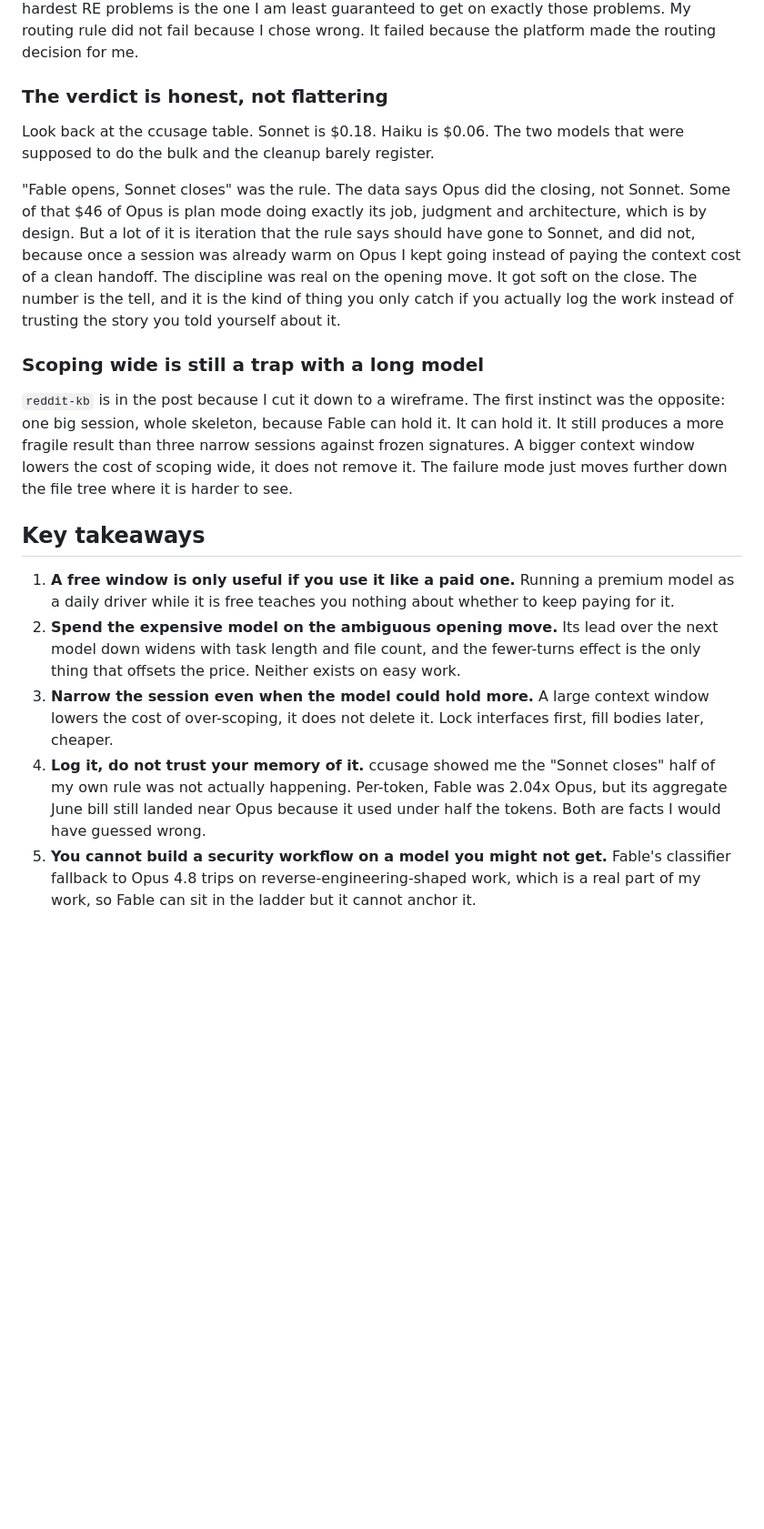
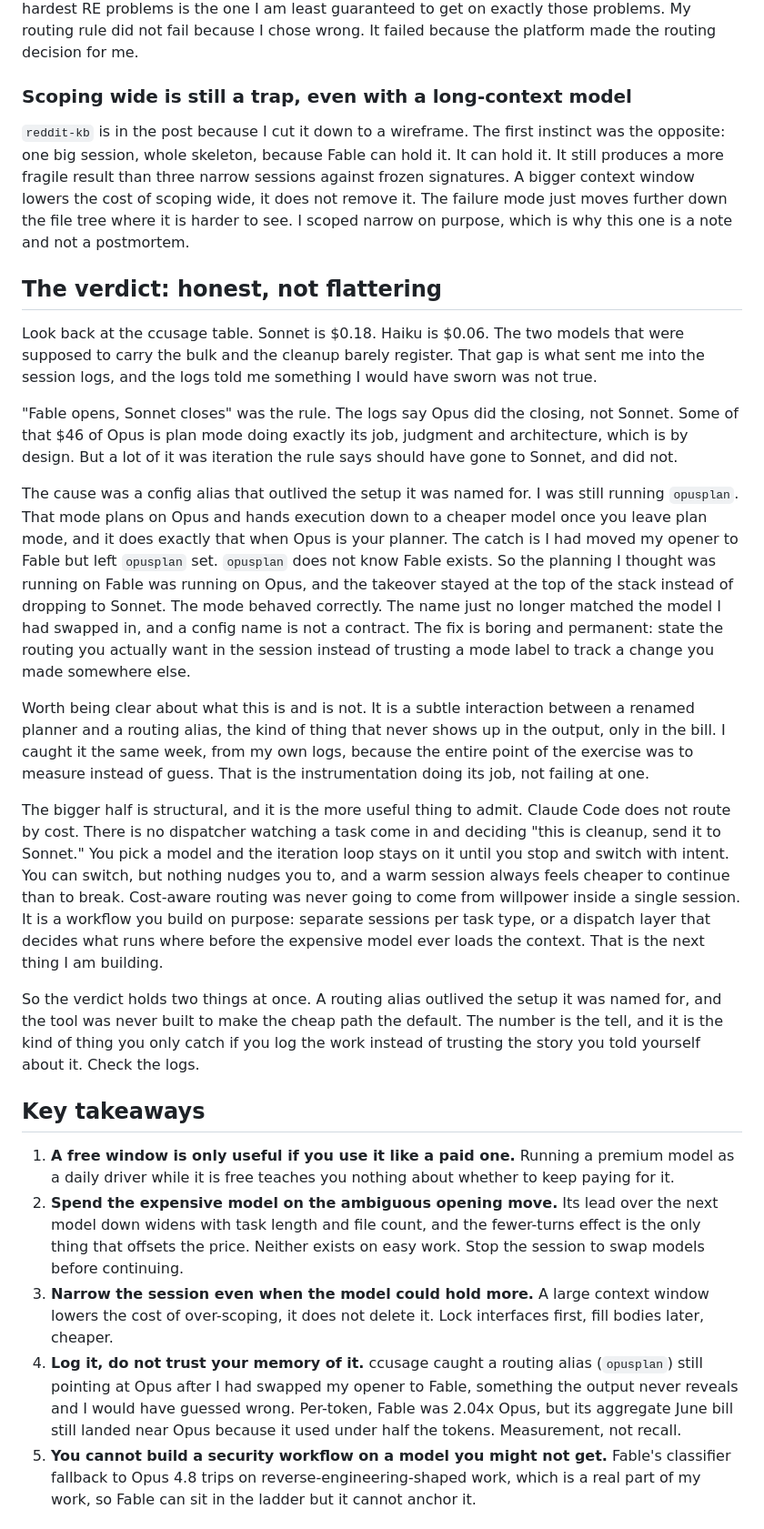
Before and after one commit to lh1207/levihuff.net, a Markdown page: src/blog/spending-the-fable-window.md, the part around one of its changes. Shown at 91% size. Rendered like a GitHub page; blank space fills up the shorter version.

Commit message:
feat(blog): finalize Fable window draft

```diff
--- a/src/blog/spending-the-fable-window.md
+++ b/src/blog/spending-the-fable-window.md
@@ -131,22 +133,30 @@ Fable runs classifiers that route a session to Opus 4.8 when the work trips cert
 
 Opus 4.8 handled the task fine. That is not the failure. The failure is that I do not get to choose. For a meaningful slice of my actual work, anything that looks like reverse engineering, I cannot count on getting Fable specifically. Which means Fable can never be the model a security-adjacent or preservation workflow is built around. The one model in the ladder I would most want for the hardest RE problems is the one I am least guaranteed to get on exactly those problems. My routing rule did not fail because I chose wrong. It failed because the platform made the routing decision for me.
 
-### The verdict is honest, not flattering
+### Scoping wide is still a trap, even with a long-context model
 
-Look back at the ccusage table. Sonnet is $0.18. Haiku is $0.06. The two models that were supposed to do the bulk and the cleanup barely register.
+`reddit-kb` is in the post because I cut it down to a wireframe. The first instinct was the opposite: one big session, whole skeleton, because Fable can hold it. It can hold it. It still produces a more fragile result than three narrow sessions against frozen signatures. A bigger context window lowers the cost of scoping wide, it does not remove it. The failure mode just moves further down the file tree where it is harder to see. I scoped narrow on purpose, which is why this one is a note and not a postmortem.
 
-"Fable opens, Sonnet closes" was the rule. The data says Opus did the closing, not Sonnet. Some of that $46 of Opus is plan mode doing exactly its job, judgment and architecture, which is by design. But a lot of it is iteration that the rule says should have gone to Sonnet, and did not, because once a session was already warm on Opus I kept going instead of paying the context cost of a clean handoff. The discipline was real on the opening move. It got soft on the close. The number is the tell, and it is the kind of thing you only catch if you actually log the work instead of trusting the story you told yourself about it.
+## The verdict: honest, not flattering
 
-### Scoping wide is still a trap with a long model
+Look back at the ccusage table. Sonnet is $0.18. Haiku is $0.06. The two models that were supposed to carry the bulk and the cleanup barely register. That gap is what sent me into the session logs, and the logs told me something I would have sworn was not true.
 
-`reddit-kb` is in the post because I cut it down to a wireframe. The first instinct was the opposite: one big session, whole skeleton, because Fable can hold it. It can hold it. It still produces a more fragile result than three narrow sessions against frozen signatures. A bigger context window lowers the cost of scoping wide, it does not remove it. The failure mode just moves further down the file tree where it is harder to see.
+"Fable opens, Sonnet closes" was the rule. The logs say Opus did the closing, not Sonnet. Some of that $46 of Opus is plan mode doing exactly its job, judgment and architecture, which is by design. But a lot of it was iteration the rule says should have gone to Sonnet, and did not.
+
+The cause was a config alias that outlived the setup it was named for. I was still running `opusplan`. That mode plans on Opus and hands execution down to a cheaper model once you leave plan mode, and it does exactly that when Opus is your planner. The catch is I had moved my opener to Fable but left `opusplan` set. `opusplan` does not know Fable exists. So the planning I thought was running on Fable was running on Opus, and the takeover stayed at the top of the stack instead of dropping to Sonnet. The mode behaved correctly. The name just no longer matched the model I had swapped in, and a config name is not a contract. The fix is boring and permanent: state the routing you actually want in the session instead of trusting a mode label to track a change you made somewhere else.
+
+Worth being clear about what this is and is not. It is a subtle interaction between a renamed planner and a routing alias, the kind of thing that never shows up in the output, only in the bill. I caught it the same week, from my own logs, because the entire point of the exercise was to measure instead of guess. That is the instrumentation doing its job, not failing at one.
+
+The bigger half is structural, and it is the more useful thing to admit. Claude Code does not route by cost. There is no dispatcher watching a task come in and deciding "this is cleanup, send it to Sonnet." You pick a model and the iteration loop stays on it until you stop and switch with intent. You can switch, but nothing nudges you to, and a warm session always feels cheaper to continue than to break. Cost-aware routing was never going to come from willpower inside a single session. It is a workflow you build on purpose: separate sessions per task type, or a dispatch layer that decides what runs where before the expensive model ever loads the context. That is the next thing I am building.
+
+So the verdict holds two things at once. A routing alias outlived the setup it was named for, and the tool was never built to make the cheap path the default. The number is the tell, and it is the kind of thing you only catch if you log the work instead of trusting the story you told yourself about it. Check the logs.
 
 ## Key takeaways
 
 1. **A free window is only useful if you use it like a paid one.** Running a premium model as a daily driver while it is free teaches you nothing about whether to keep paying for it.
-2. **Spend the expensive model on the ambiguous opening move.** Its lead over the next model down widens with task length and file count, and the fewer-turns effect is the only thing that offsets the price. Neither exists on easy work.
+2. **Spend the expensive model on the ambiguous opening move.** Its lead over the next model down widens with task length and file count, and the fewer-turns effect is the only thing that offsets the price. Neither exists on easy work. Stop the session to swap models before continuing.
 3. **Narrow the session even when the model could hold more.** A large context window lowers the cost of over-scoping, it does not delete it. Lock interfaces first, fill bodies later, cheaper.
-4. **Log it, do not trust your memory of it.** ccusage showed me the "Sonnet closes" half of my own rule was not actually happening. Per-token, Fable was 2.04x Opus, but its aggregate June bill still landed near Opus because it used under half the tokens. Both are facts I would have guessed wrong.
+4. **Log it, do not trust your memory of it.** ccusage caught a routing alias (`opusplan`) still pointing at Opus after I had swapped my opener to Fable, something the output never reveals and I would have guessed wrong. Per-token, Fable was 2.04x Opus, but its aggregate June bill still landed near Opus because it used under half the tokens. Measurement, not recall.
 5. **You cannot build a security workflow on a model you might not get.** Fable's classifier fallback to Opus 4.8 trips on reverse-engineering-shaped work, which is a real part of my work, so Fable can sit in the ladder but it cannot anchor it.
 
 ## Conclusion
```
Also changed, not shown: other parts of src/blog/spending-the-fable-window.md (+8 -6 lines).
